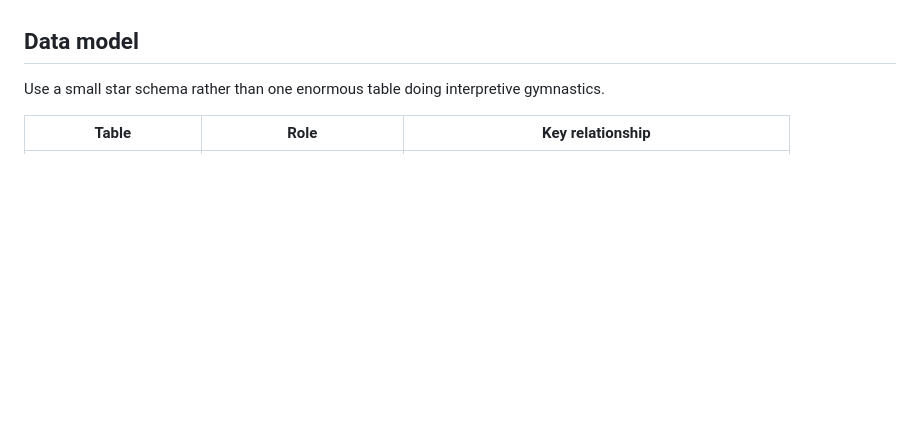
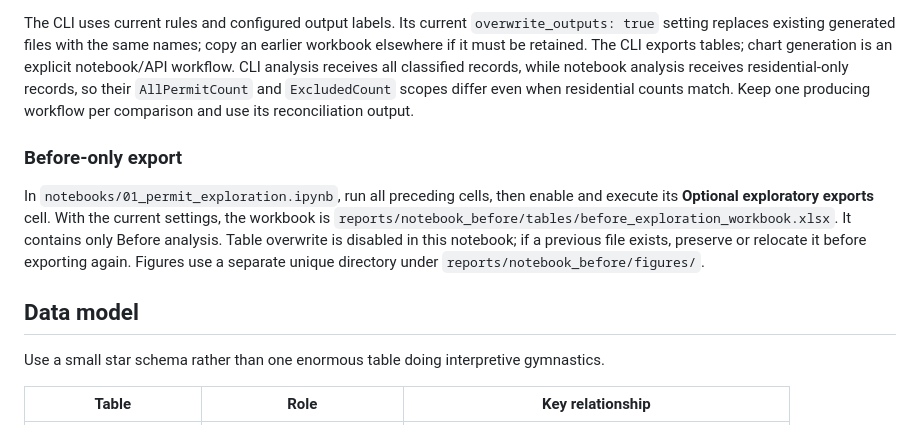
Before and after one commit to alby1976/Data110_DP_Activity, a Markdown page: docs/POWER_BI_PLAN.md, the part around one of its changes. Rendered like a GitHub page; blank space fills up the shorter version.

```diff
--- a/docs/POWER_BI_PLAN.md
+++ b/docs/POWER_BI_PLAN.md
@@ -4,3 +105,20 @@ The dashboard should answer the research questions in three pages without turnin
+The CLI uses current rules and configured output labels. Its current
+`overwrite_outputs: true` setting replaces existing generated files with the
+same names; copy an earlier workbook elsewhere if it must be retained. The CLI
+exports tables; chart generation is an explicit notebook/API workflow. CLI
+analysis receives all classified records, while notebook analysis receives
+residential-only records, so their `AllPermitCount` and `ExcludedCount` scopes
+differ even when residential counts match. Keep one producing workflow per
+comparison and use its reconciliation output.
+
+### Before-only export
+
+In `notebooks/01_permit_exploration.ipynb`, run all preceding cells, then enable
+and execute its **Optional exploratory exports** cell. With the current settings,
+the workbook is `reports/notebook_before/tables/before_exploration_workbook.xlsx`.
+It contains only Before analysis. Table overwrite is disabled in this notebook;
+if a previous file exists, preserve or relocate it before exporting again.
+Figures use a separate unique directory under `reports/notebook_before/figures/`.
 
 ## Data model
 
```
Also changed, not shown: other parts of docs/POWER_BI_PLAN.md (+101 -0 lines).
